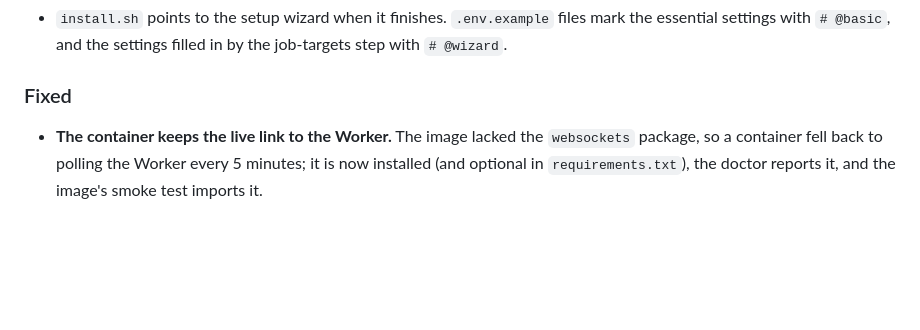
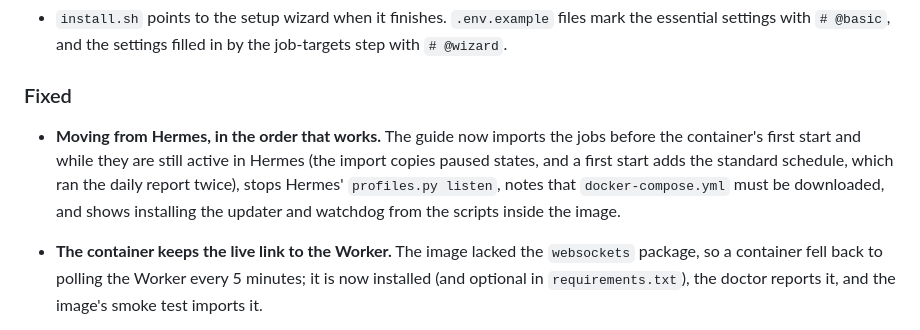
Before and after one commit to Metaheurist/HermitShell, a Markdown page: CHANGELOG.md, the part around the change. GitHub-like rendering; blank space fills up the shorter version.

```diff
--- a/CHANGELOG.md
+++ b/CHANGELOG.md
@@ -617,6 +617,12 @@ using [Semantic Versioning](https://semver.org/).
 
 ### Fixed
 
+- **Moving from Hermes, in the order that works.** The guide now imports the jobs before the container's
+  first start and while they are still active in Hermes (the import copies paused states, and a first start
+  adds the standard schedule, which ran the daily report twice), stops Hermes' `profiles.py listen`, notes
+  that `docker-compose.yml` must be downloaded, and shows installing the updater and watchdog from the
+  scripts inside the image.
+
 - **The container keeps the live link to the Worker.** The image lacked the `websockets` package, so a
   container fell back to polling the Worker every 5 minutes; it is now installed (and optional in
   `requirements.txt`), the doctor reports it, and the image's smoke test imports it.
```
Also changed, not shown: docs/installation.md (+31 -16 lines).
